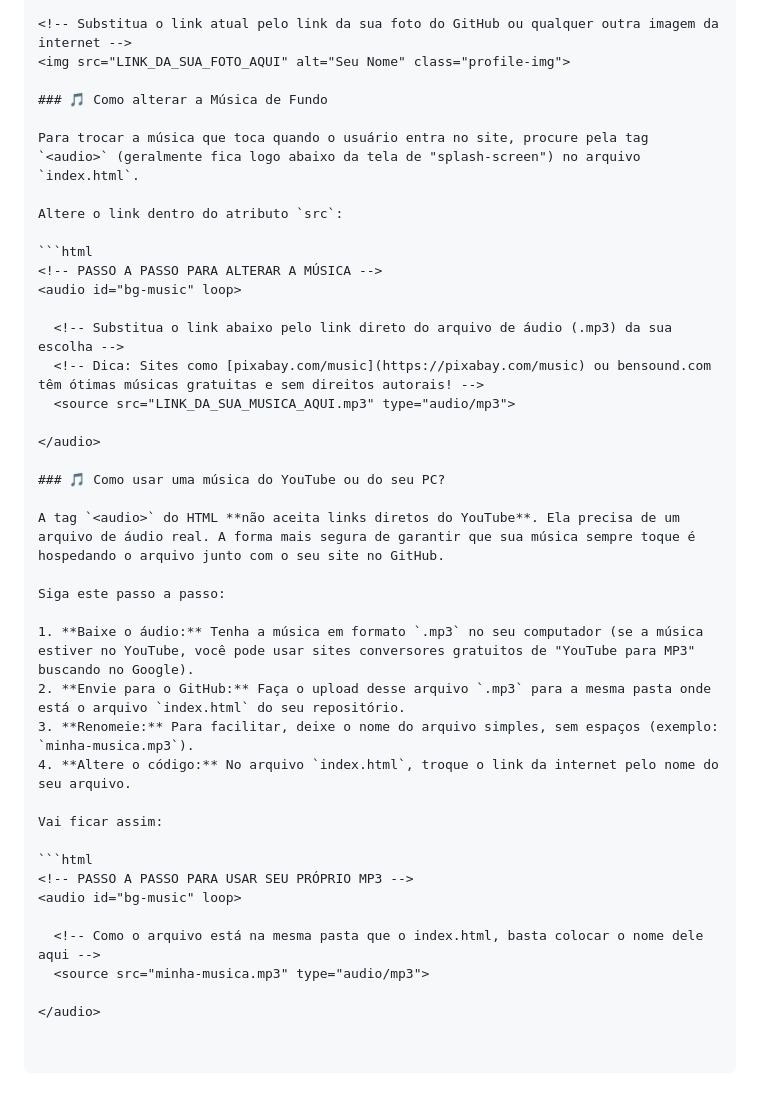
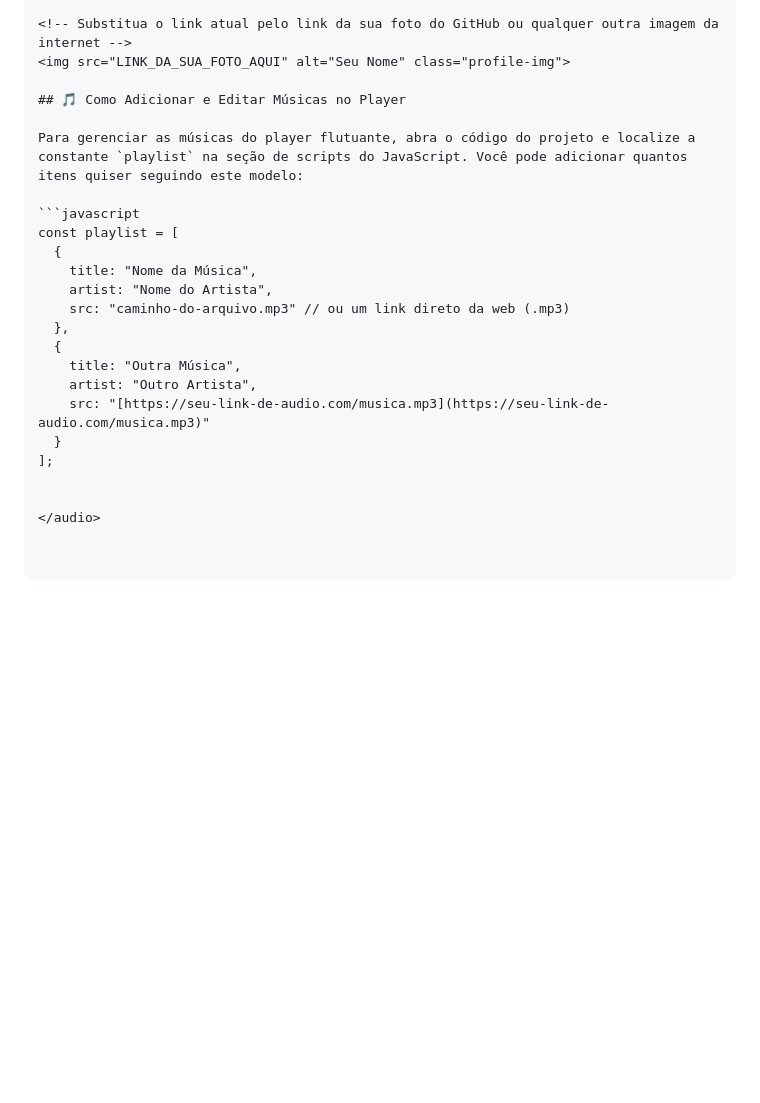
Before and after one commit to caiouqz/linkbio, a Markdown page: README.md, the part around one of its changes. Drawn GitHub-style; blank space fills up the shorter version.

````diff
--- a/README.md
+++ b/README.md
@@ -47,40 +73,23 @@ Procure pela tag de imagem principal no início do código e substitua o link:
 <!-- Substitua o link atual pelo link da sua foto do GitHub ou qualquer outra imagem da internet -->
 <img src="LINK_DA_SUA_FOTO_AQUI" alt="Seu Nome" class="profile-img">
 
-### 🎵 Como alterar a Música de Fundo
+## 🎵 Como Adicionar e Editar Músicas no Player
 
-Para trocar a música que toca quando o usuário entra no site, procure pela tag `<audio>` (geralmente fica logo abaixo da tela de "splash-screen") no arquivo `index.html`.
+Para gerenciar as músicas do player flutuante, abra o código do projeto e localize a constante `playlist` na seção de scripts do JavaScript. Você pode adicionar quantos itens quiser seguindo este modelo:
 
-Altere o link dentro do atributo `src`:
+```javascript
+const playlist = [
+  {
+    title: "Nome da Música",
+    artist: "Nome do Artista",
+    src: "caminho-do-arquivo.mp3" // ou um link direto da web (.mp3)
+  },
+  {
+    title: "Outra Música",
+    artist: "Outro Artista",
+    src: "[https://seu-link-de-audio.com/musica.mp3](https://seu-link-de-audio.com/musica.mp3)"
+  }
+];
 
-```html
-<!-- PASSO A PASSO PARA ALTERAR A MÚSICA -->
-<audio id="bg-music" loop>
-
-  <!-- Substitua o link abaixo pelo link direto do arquivo de áudio (.mp3) da sua escolha -->
-  <!-- Dica: Sites como [pixabay.com/music](https://pixabay.com/music) ou bensound.com têm ótimas músicas gratuitas e sem direitos autorais! -->
-  <source src="LINK_DA_SUA_MUSICA_AQUI.mp3" type="audio/mp3">
 
 </audio>
-
-### 🎵 Como usar uma música do YouTube ou do seu PC?
-
-A tag `<audio>` do HTML **não aceita links diretos do YouTube**. Ela precisa de um arquivo de áudio real. A forma mais segura de garantir que sua música sempre toque é hospedando o arquivo junto com o seu site no GitHub.
-
-Siga este passo a passo:
-
-1. **Baixe o áudio:** Tenha a música em formato `.mp3` no seu computador (se a música estiver no YouTube, você pode usar sites conversores gratuitos de "YouTube para MP3" buscando no Google).
-2. **Envie para o GitHub:** Faça o upload desse arquivo `.mp3` para a mesma pasta onde está o arquivo `index.html` do seu repositório.
-3. **Renomeie:** Para facilitar, deixe o nome do arquivo simples, sem espaços (exemplo: `minha-musica.mp3`).
-4. **Altere o código:** No arquivo `index.html`, troque o link da internet pelo nome do seu arquivo.
-
-Vai ficar assim:
-
-```html
-<!-- PASSO A PASSO PARA USAR SEU PRÓPRIO MP3 -->
-<audio id="bg-music" loop>
-
-  <!-- Como o arquivo está na mesma pasta que o index.html, basta colocar o nome dele aqui -->
-  <source src="minha-musica.mp3" type="audio/mp3">
-
-</audio>
````
Also changed, not shown: other parts of README.md (+26 -0 lines).
